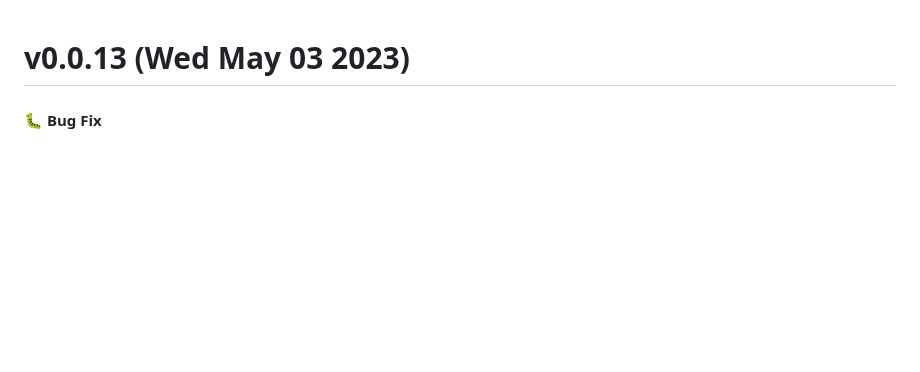
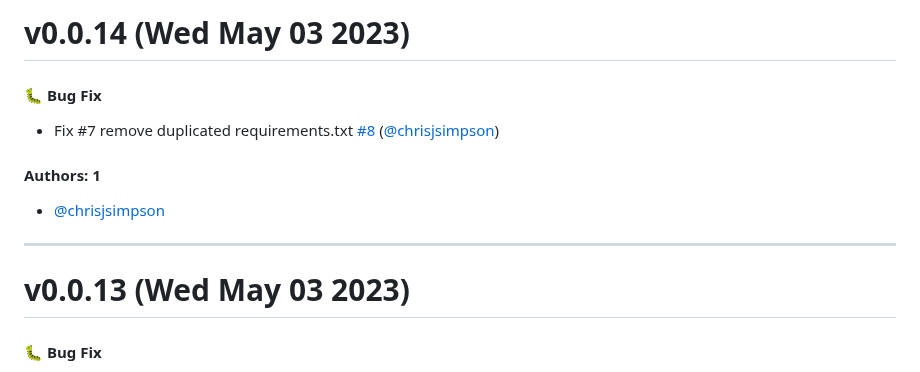
Before and after one commit to KarmaComputing/sms-bulk-sending, a Markdown page: CHANGELOG.md, the part around the change. GitHub-like rendering; blank space fills up the shorter version.

Commit message:
Update CHANGELOG.md [skip ci]

```diff
--- a/CHANGELOG.md
+++ b/CHANGELOG.md
@@ -1,3 +1,15 @@
+# v0.0.14 (Wed May 03 2023)
+
+#### 🐛 Bug Fix
+
+- Fix #7 remove duplicated requirements.txt [#8](https://github.com/KarmaComputing/sms-bulk-sending/pull/8) ([@chrisjsimpson](https://github.com/chrisjsimpson))
+
+#### Authors: 1
+
+- [@chrisjsimpson](https://github.com/chrisjsimpson)
+
+---
+
 # v0.0.13 (Wed May 03 2023)
 
 #### 🐛 Bug Fix
```
